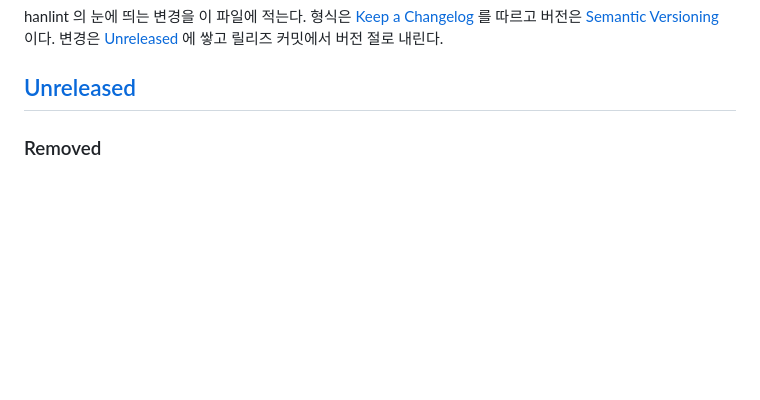
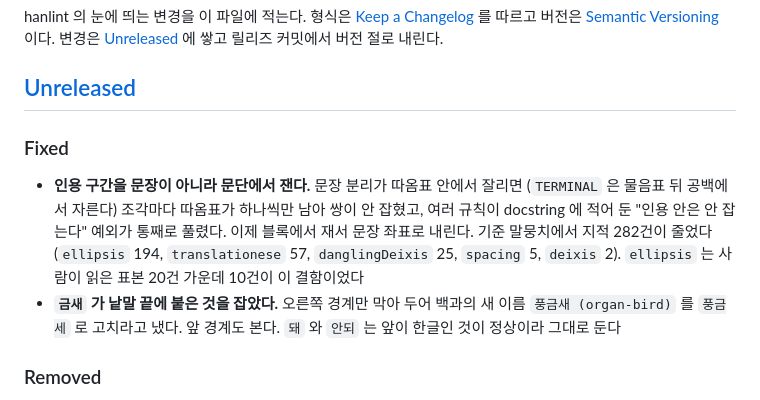
Before and after one commit to eddmpython/hanlint, a Markdown page: CHANGELOG.md, the part around one of its changes. GitHub-like rendering; blank space fills up the shorter version.

Commit message:
문서: 인용 구간 수정과 규칙 제거를 CHANGELOG 에 적는다
앞선 두 커밋 (topicBreak 제거, 인용 구간을 문단에서 재기) 의 CHANGELOG 항목이 빠졌다. Unreleased 에
Fixed 와 Removed 와 Added 를 채우고 절 사이 빈 줄을 하나로 맞췄다.

검증: 문서 self-lint error 0

```diff
--- a/CHANGELOG.md
+++ b/CHANGELOG.md
@@ -5,6 +5,16 @@ hanlint 의 눈에 띄는 변경을 이 파일에 적는다. 형식은 [Keep a C
 릴리즈 커밋에서 버전 절로 내린다.
 
 ## [Unreleased]
+
+### Fixed
+
+- **인용 구간을 문장이 아니라 문단에서 잰다.** 문장 분리가 따옴표 안에서 잘리면 (`TERMINAL` 은 물음표
+  뒤 공백에서 자른다) 조각마다 따옴표가 하나씩만 남아 쌍이 안 잡혔고, 여러 규칙이 docstring 에 적어 둔
+  "인용 안은 안 잡는다" 예외가 통째로 풀렸다. 이제 블록에서 재서 문장 좌표로 내린다. 기준 말뭉치에서
+  지적 282건이 줄었다 (`ellipsis` 194, `translationese` 57, `danglingDeixis` 25, `spacing` 5,
+  `deixis` 2). `ellipsis` 는 사람이 읽은 표본 20건 가운데 10건이 이 결함이었다
+- **`금새` 가 낱말 끝에 붙은 것을 잡았다.** 오른쪽 경계만 막아 두어 백과의 새 이름 `풍금새 (organ-bird)`
+  를 `풍금세` 로 고치라고 냈다. 앞 경계도 본다. `돼` 와 `안되` 는 앞이 한글인 것이 정상이라 그대로 둔다
 
 ### Removed
 
```
Also changed, not shown: other parts of CHANGELOG.md (+0 -2 lines).
